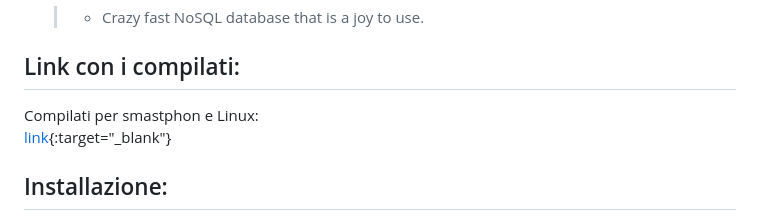
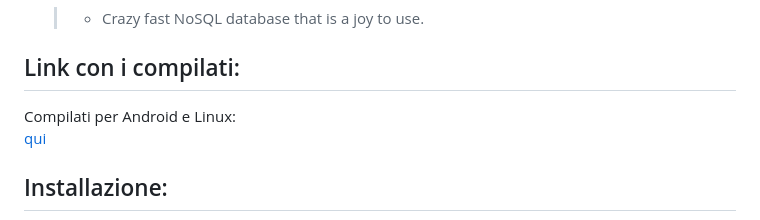
Before and after one commit to matito72/books, a Markdown page: README.md, the part around the change. GitHub-like rendering.

Commit message:
link compilati

```diff
--- a/README.md
+++ b/README.md
@@ -12,8 +12,9 @@ Progetto Flutter per il censimento libri.
   >- Crazy fast NoSQL database that is a joy to use.
 
 ## Link con i compilati:
-Compilati per smastphon e Linux:
-[link](https://drive.google.com/drive/folders/1bMw7v48eIVR-BovkOfYxKA2ClekME_tE){:target="_blank"}
+Compilati per Android e Linux:
+<a href="https://drive.google.com/drive/folders/1bMw7v48eIVR-BovkOfYxKA2ClekME_tE" target="_blank">qui</a>
+
 
 ## Installazione:
 La libreria ISAR non è aggiornatissima e mal sopporta le ultime versioni di Android, comunque funziona
```
